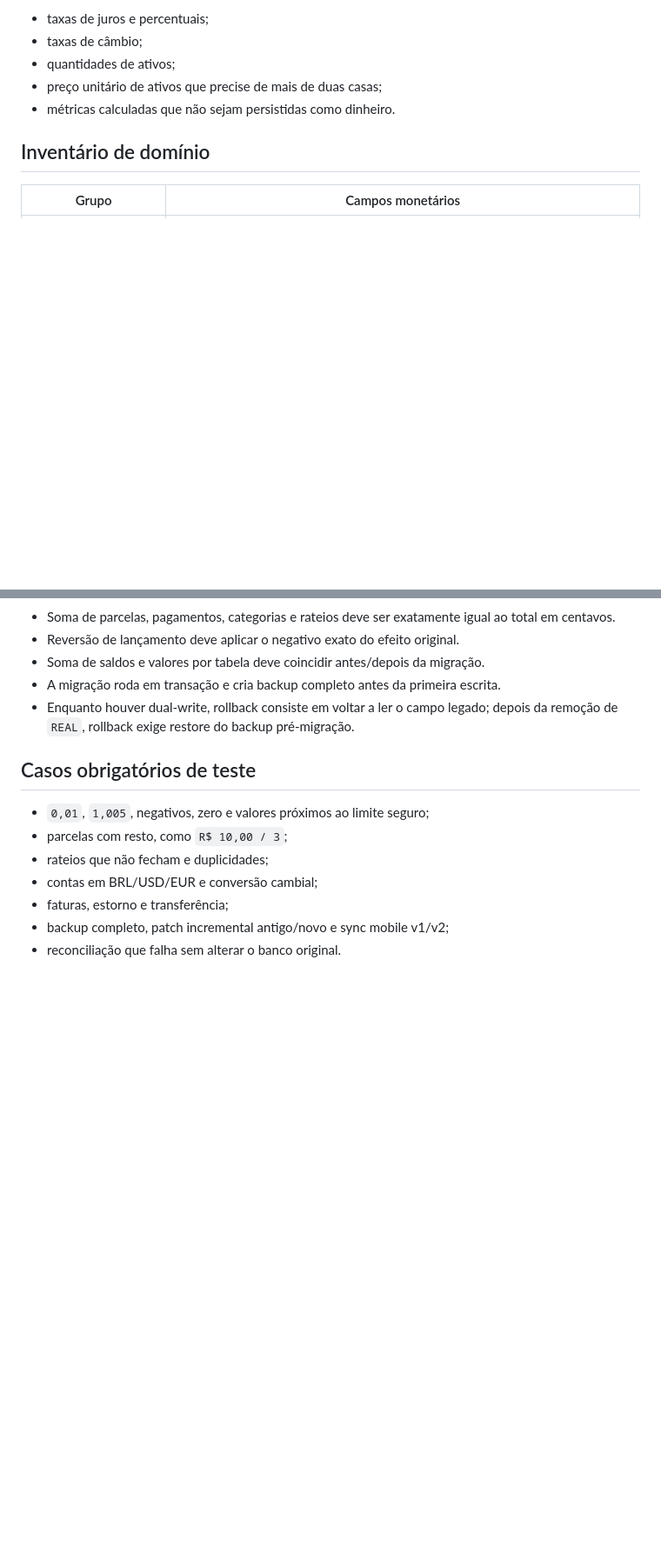
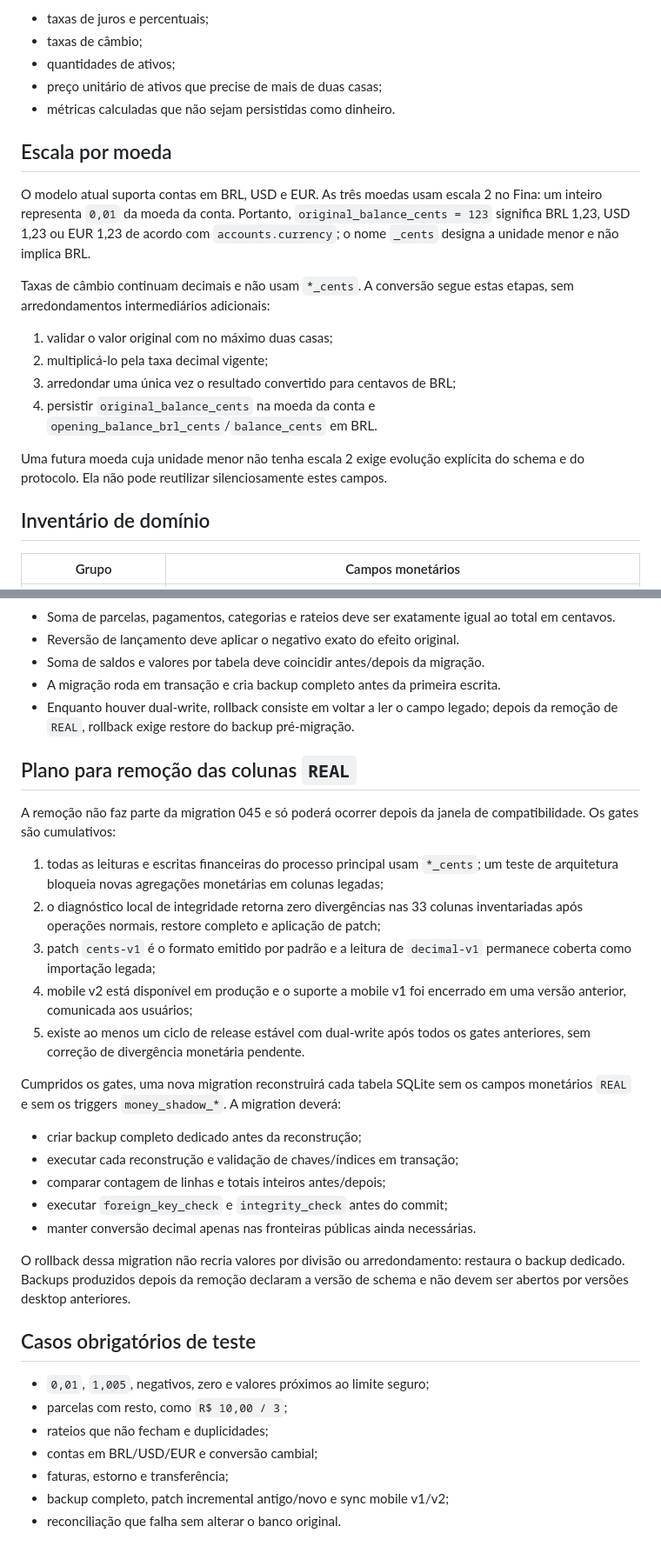
Before and after one commit to britors/Fina, a Markdown page: docs/decisions/001-money-in-integer-cents.md, 2 parts joined by grey strips. Shown at 87% size. GitHub-like rendering; blank space fills up the shorter version.

Commit message:
docs: define money scale and legacy removal gates

```diff
--- a/docs/decisions/001-money-in-integer-cents.md
+++ b/docs/decisions/001-money-in-integer-cents.md
@@ -28,6 +28,26 @@ Não são centavos:
 - quantidades de ativos;
 - preço unitário de ativos que precise de mais de duas casas;
 - métricas calculadas que não sejam persistidas como dinheiro.
+
+## Escala por moeda
+
+O modelo atual suporta contas em BRL, USD e EUR. As três moedas usam escala 2
+no Fina: um inteiro representa `0,01` da moeda da conta. Portanto,
+`original_balance_cents = 123` significa BRL 1,23, USD 1,23 ou EUR 1,23 de
+acordo com `accounts.currency`; o nome `_cents` designa a unidade menor e não
+implica BRL.
+
+Taxas de câmbio continuam decimais e não usam `*_cents`. A conversão segue
+estas etapas, sem arredondamentos intermediários adicionais:
+
+1. validar o valor original com no máximo duas casas;
+2. multiplicá-lo pela taxa decimal vigente;
+3. arredondar uma única vez o resultado convertido para centavos de BRL;
+4. persistir `original_balance_cents` na moeda da conta e
+   `opening_balance_brl_cents`/`balance_cents` em BRL.
+
+Uma futura moeda cuja unidade menor não tenha escala 2 exige evolução explícita
+do schema e do protocolo. Ela não pode reutilizar silenciosamente estes campos.
 
 ## Inventário de domínio
 
@@ -109,6 +129,36 @@ adotar `*_cents` gradualmente sem divergência.
 - Enquanto houver dual-write, rollback consiste em voltar a ler o campo legado;
   depois da remoção de `REAL`, rollback exige restore do backup pré-migração.
 
+## Plano para remoção das colunas `REAL`
+
+A remoção não faz parte da migration 045 e só poderá ocorrer depois da janela
+de compatibilidade. Os gates são cumulativos:
+
+1. todas as leituras e escritas financeiras do processo principal usam
+   `*_cents`; um teste de arquitetura bloqueia novas agregações monetárias em
+   colunas legadas;
+2. o diagnóstico local de integridade retorna zero divergências nas 33 colunas
+   inventariadas após operações normais, restore completo e aplicação de patch;
+3. patch `cents-v1` é o formato emitido por padrão e a leitura de
+   `decimal-v1` permanece coberta como importação legada;
+4. mobile v2 está disponível em produção e o suporte a mobile v1 foi encerrado
+   em uma versão anterior, comunicada aos usuários;
+5. existe ao menos um ciclo de release estável com dual-write após todos os
+   gates anteriores, sem correção de divergência monetária pendente.
+
+Cumpridos os gates, uma nova migration reconstruirá cada tabela SQLite sem os
+campos monetários `REAL` e sem os triggers `money_shadow_*`. A migration deverá:
+
+- criar backup completo dedicado antes da reconstrução;
+- executar cada reconstrução e validação de chaves/índices em transação;
+- comparar contagem de linhas e totais inteiros antes/depois;
+- executar `foreign_key_check` e `integrity_check` antes do commit;
+- manter conversão decimal apenas nas fronteiras públicas ainda necessárias.
+
+O rollback dessa migration não recria valores por divisão ou arredondamento:
+restaura o backup dedicado. Backups produzidos depois da remoção declaram a
+versão de schema e não devem ser abertos por versões desktop anteriores.
+
 ## Casos obrigatórios de teste
 
 - `0,01`, `1,005`, negativos, zero e valores próximos ao limite seguro;
```
Also changed, not shown: other parts of docs/decisions/001-money-in-integer-cents.md (+2 -2 lines).
